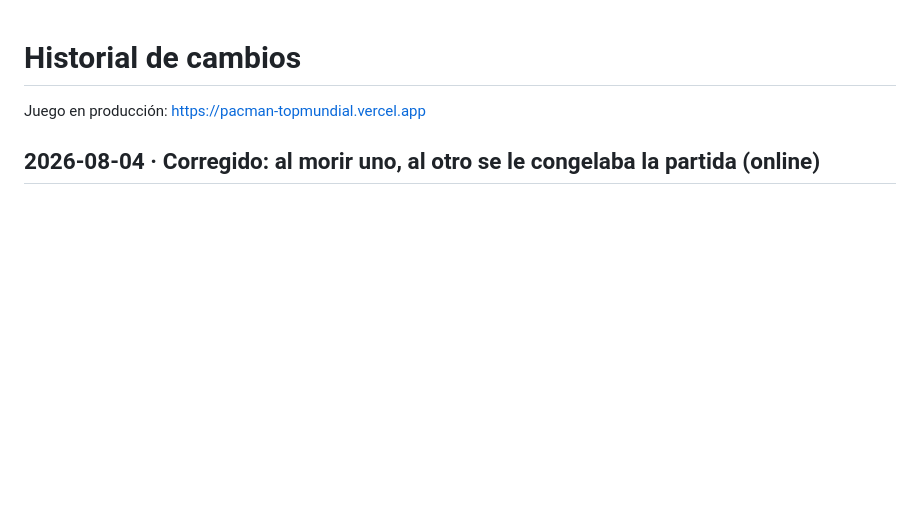
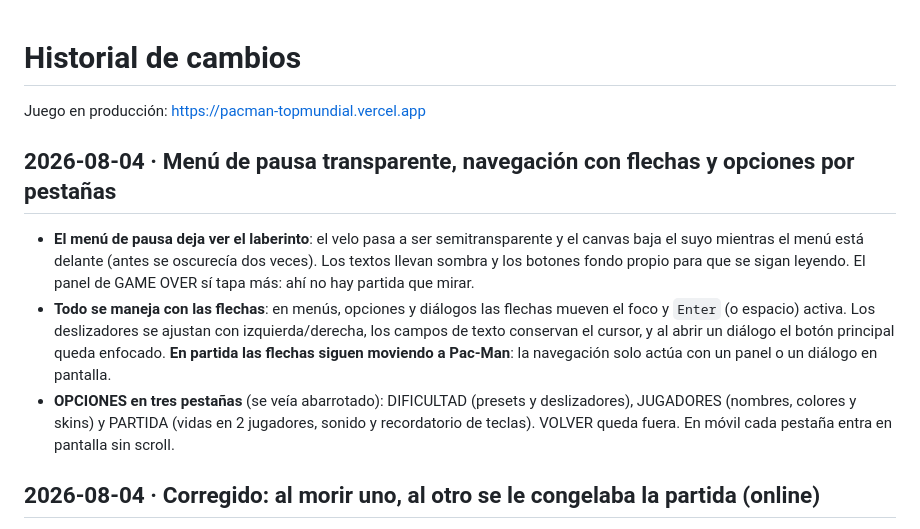
Before and after one commit to iambraightondev/pacman-topmundial, a Markdown page: CHANGELOG.md, the part around the change. GitHub-like rendering; blank space fills up the shorter version.

```diff
--- a/CHANGELOG.md
+++ b/CHANGELOG.md
@@ -1,6 +1,24 @@
 # Historial de cambios
 
 Juego en producción: <https://pacman-topmundial.vercel.app>
+
+## 2026-08-04 · Menú de pausa transparente, navegación con flechas y opciones por pestañas
+
+- **El menú de pausa deja ver el laberinto**: el velo pasa a ser
+  semitransparente y el canvas baja el suyo mientras el menú está delante
+  (antes se oscurecía dos veces). Los textos llevan sombra y los botones
+  fondo propio para que se sigan leyendo. El panel de GAME OVER sí tapa más:
+  ahí no hay partida que mirar.
+- **Todo se maneja con las flechas**: en menús, opciones y diálogos las
+  flechas mueven el foco y `Enter` (o espacio) activa. Los deslizadores se
+  ajustan con izquierda/derecha, los campos de texto conservan el cursor, y
+  al abrir un diálogo el botón principal queda enfocado. **En partida las
+  flechas siguen moviendo a Pac-Man**: la navegación solo actúa con un panel
+  o un diálogo en pantalla.
+- **OPCIONES en tres pestañas** (se veía abarrotado): DIFICULTAD (presets y
+  deslizadores), JUGADORES (nombres, colores y skins) y PARTIDA (vidas en 2
+  jugadores, sonido y recordatorio de teclas). VOLVER queda fuera. En móvil
+  cada pestaña entra en pantalla sin scroll.
 
 ## 2026-08-04 · Corregido: al morir uno, al otro se le congelaba la partida (online)
 
```
Also changed, not shown: README.md (+5 -2 lines), SPEC.md (+43 -3 lines), capturas/opciones.png, 3 other files.
